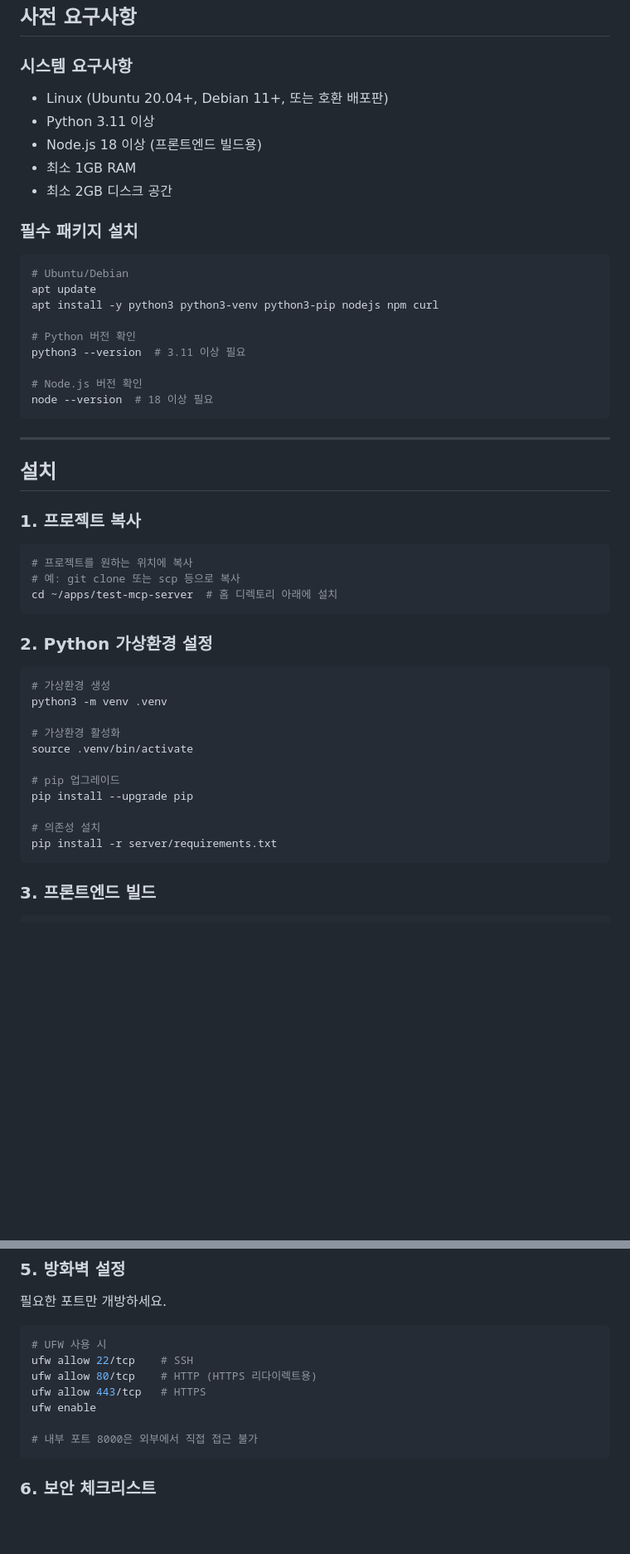
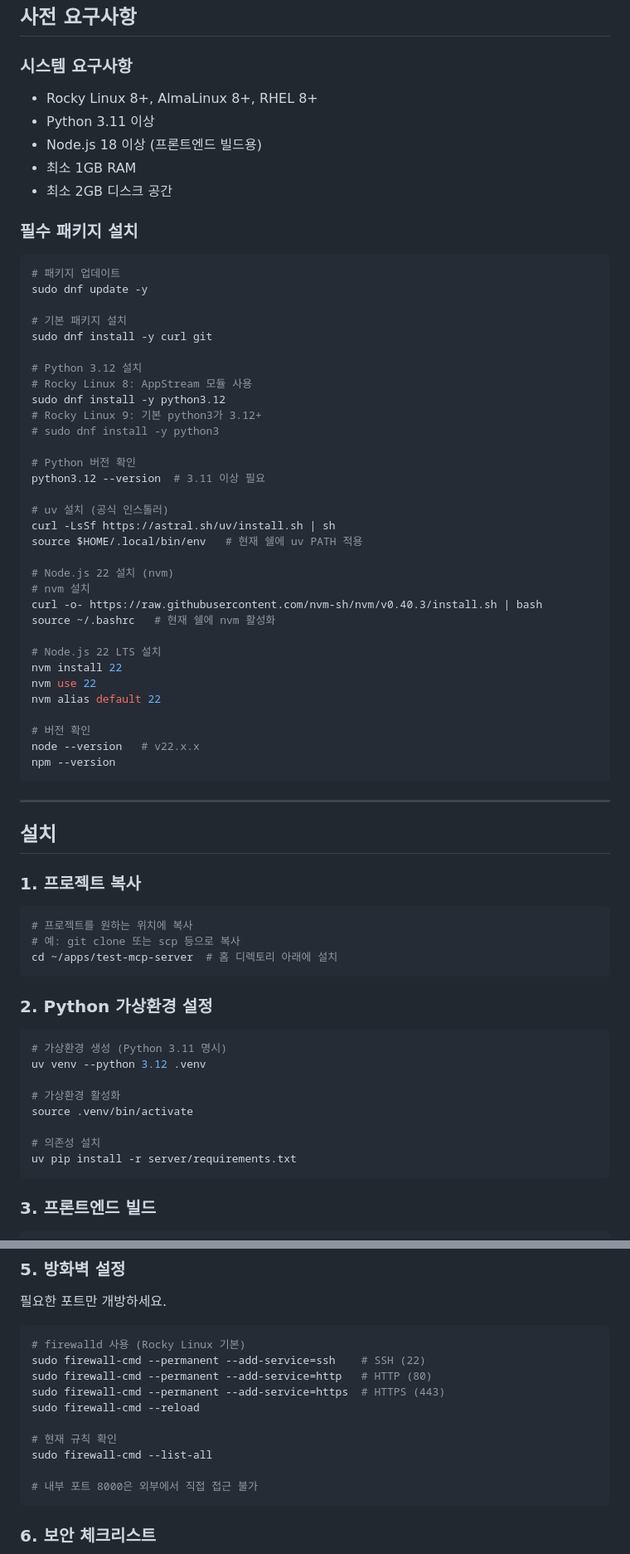
Before and after one commit to jhpark-psynet/test-mcp-server, a Markdown page: DEPLOYMENT.md, 2 parts joined by grey strips. Shown at 83% size. GitHub-like rendering; blank space fills up the shorter version.

Commit message:
Update DEPLOYMENT.md: pip → uv, NodeSource → nvm, Ubuntu → Rocky Linux
Co-Authored-By: Claude Sonnet 4.6 <noreply@anthropic.com>

````diff
--- a/DEPLOYMENT.md
+++ b/DEPLOYMENT.md
@@ -19,7 +21,7 @@
 ## 사전 요구사항
 
 ### 시스템 요구사항
-- Linux (Ubuntu 20.04+, Debian 11+, 또는 호환 배포판)
+- Rocky Linux 8+, AlmaLinux 8+, RHEL 8+
 - Python 3.11 이상
 - Node.js 18 이상 (프론트엔드 빌드용)
 - 최소 1GB RAM
@@ -28,15 +30,38 @@
 ### 필수 패키지 설치
 
 ```bash
-# Ubuntu/Debian
-apt update
-apt install -y python3 python3-venv python3-pip nodejs npm curl
+# 패키지 업데이트
+sudo dnf update -y
+
+# 기본 패키지 설치
+sudo dnf install -y curl git
+
+# Python 3.12 설치
+# Rocky Linux 8: AppStream 모듈 사용
+sudo dnf install -y python3.12
+# Rocky Linux 9: 기본 python3가 3.12+
+# sudo dnf install -y python3
 
 # Python 버전 확인
-python3 --version  # 3.11 이상 필요
+python3.12 --version  # 3.11 이상 필요
 
-# Node.js 버전 확인
-node --version  # 18 이상 필요
+# uv 설치 (공식 인스톨러)
+curl -LsSf https://astral.sh/uv/install.sh | sh
+source $HOME/.local/bin/env   # 현재 쉘에 uv PATH 적용
+
+# Node.js 22 설치 (nvm)
+# nvm 설치
+curl -o- https://raw.githubusercontent.com/nvm-sh/nvm/v0.40.3/install.sh | bash
+source ~/.bashrc   # 현재 쉘에 nvm 활성화
+
+# Node.js 22 LTS 설치
+nvm install 22
+nvm use 22
+nvm alias default 22
+
+# 버전 확인
+node --version   # v22.x.x
+npm --version
 ```
 
 ---
@@ -54,17 +79,14 @@ cd ~/apps/test-mcp-server  # 홈 디렉토리 아래에 설치
 ### 2. Python 가상환경 설정
 
 ```bash
-# 가상환경 생성
-python3 -m venv .venv
+# 가상환경 생성 (Python 3.11 명시)
+uv venv --python 3.12 .venv
 
 # 가상환경 활성화
 source .venv/bin/activate
 
-# pip 업그레이드
-pip install --upgrade pip
-
 # 의존성 설치
-pip install -r server/requirements.txt
+uv pip install -r server/requirements.txt
 ```
 
 ### 3. 프론트엔드 빌드
@@ -422,11 +456,14 @@ echo | openssl s_client -connect your-domain.com:443 2>/dev/null | openssl x509
 필요한 포트만 개방하세요.
 
 ```bash
-# UFW 사용 시
-ufw allow 22/tcp    # SSH
-ufw allow 80/tcp    # HTTP (HTTPS 리다이렉트용)
-ufw allow 443/tcp   # HTTPS
-ufw enable
+# firewalld 사용 (Rocky Linux 기본)
+sudo firewall-cmd --permanent --add-service=ssh    # SSH (22)
+sudo firewall-cmd --permanent --add-service=http   # HTTP (80)
+sudo firewall-cmd --permanent --add-service=https  # HTTPS (443)
+sudo firewall-cmd --reload
+
+# 현재 규칙 확인
+sudo firewall-cmd --list-all
 
 # 내부 포트 8000은 외부에서 직접 접근 불가
 ```
````
Also changed, not shown: other parts of DEPLOYMENT.md (+28 -14 lines).
